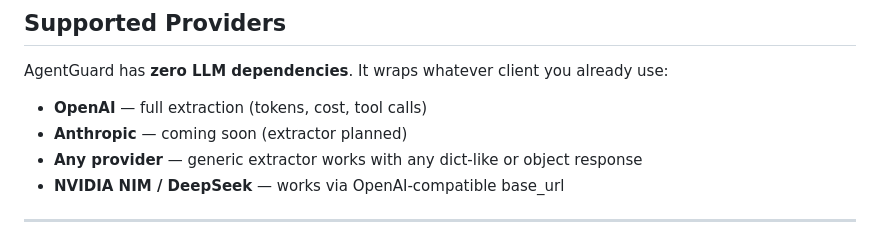
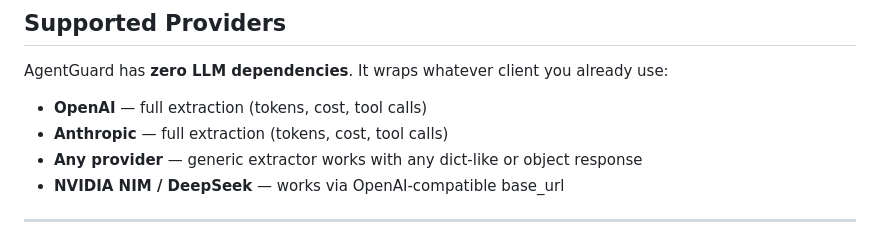
Before and after one commit to elbachir-salik/agentguard, a Markdown page: README.md, the part around the change. Rendered like a GitHub page.

Commit message:
update readme for anthropic extraction

```diff
--- a/README.md
+++ b/README.md
@@ -179,7 +179,7 @@ guard = Guard(agent_name="safe-bot", rules=[NoPIIRule()])
 AgentGuard has **zero LLM dependencies**. It wraps whatever client you already use:
 
 - **OpenAI** — full extraction (tokens, cost, tool calls)
-- **Anthropic** — coming soon (extractor planned)
+- **Anthropic** — full extraction (tokens, cost, tool calls)
 - **Any provider** — generic extractor works with any dict-like or object response
 - **NVIDIA NIM / DeepSeek** — works via OpenAI-compatible base_url
 
```
